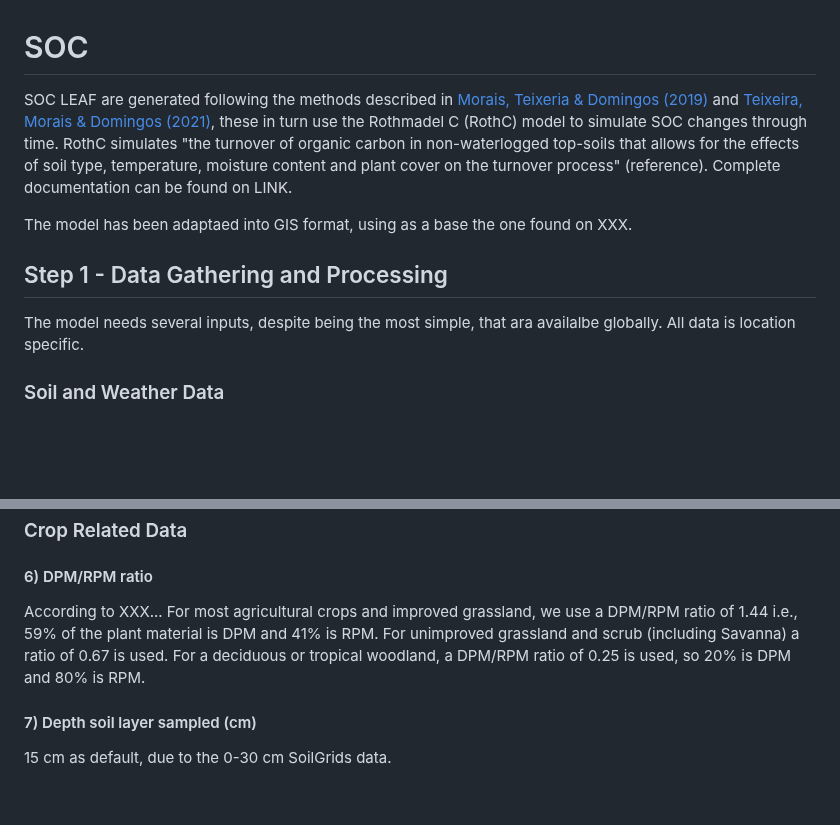
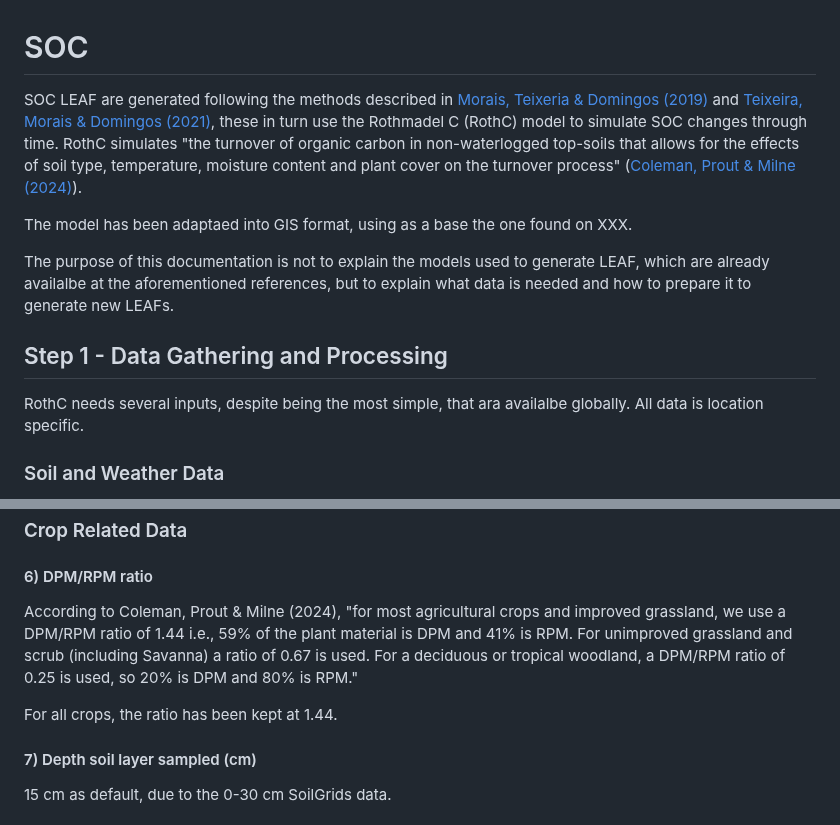
Before and after one commit to cloyolaangosto/SBTN_Test, a Markdown page: SOC_Documentation.md, 2 parts joined by grey strips. GitHub-like rendering; blank space fills up the shorter version.

Commit message:
On branch Documentation Changes to be committed:     modified:   SOC_Documentation.md

```diff
--- a/SOC_Documentation.md
+++ b/SOC_Documentation.md
@@ -1,10 +1,12 @@
 # SOC
-SOC LEAF are generated following the methods described in [Morais, Teixeria & Domingos (2019)](https://doi.org/10.1371/journal.pone.0222604) and [Teixeira, Morais & Domingos (2021)](https://doi.org/10.1038/s41597-021-01018-2), these in turn use the Rothmadel C (RothC) model to simulate SOC changes through time. RothC simulates "the turnover of organic carbon in non-waterlogged top-soils that allows for the effects of soil type, temperature, moisture content and plant cover on the turnover process" (reference). Complete documentation can be found on LINK.
+SOC LEAF are generated following the methods described in [Morais, Teixeria & Domingos (2019)](https://doi.org/10.1371/journal.pone.0222604) and [Teixeira, Morais & Domingos (2021)](https://doi.org/10.1038/s41597-021-01018-2), these in turn use the Rothmadel C (RothC) model to simulate SOC changes through time. RothC simulates "the turnover of organic carbon in non-waterlogged top-soils that allows for the effects of soil type, temperature, moisture content and plant cover on the turnover process" ([Coleman, Prout & Milne (2024)](https://www.rothamsted.ac.uk/sites/default/files/Documents/RothC_description.pdf)).
 
 The model has been adaptaed into GIS format, using as a base the one found on XXX.
 
+The purpose of this documentation is not to explain the models used to generate LEAF, which are already availalbe at the aforementioned references, but to explain what data is needed and how to prepare it to generate new LEAFs.
+
 ## Step 1 - Data Gathering and Processing
-The model needs several inputs, despite being the most simple, that ara availalbe globally. All data is location specific.
+RothC needs several inputs, despite being the most simple, that ara availalbe globally. All data is location specific.
 
 ### Soil and Weather Data
 Weather related data has been obtained from NASA projects, while soil related data has been sourced from SoilGrids. A data download support script is availalbe in XXX.
@@ -27,9 +29,9 @@ Average sand content (15-30 cm) has beeb used. [link](https://files.isric.org/so
 ### Crop Related Data
 
 #### 6) DPM/RPM ratio
-According to XXX...
-For most agricultural crops and improved grassland, we use a DPM/RPM ratio of 1.44 i.e., 59% of the plant material is DPM and 41% is RPM. For unimproved grassland and scrub (including Savanna) a ratio of 0.67 is used. For a deciduous or tropical woodland, a DPM/RPM ratio of 0.25 is used, so
-20% is DPM and 80% is RPM.
+According to Coleman, Prout & Milne (2024), "for most agricultural crops and improved grassland, we use a DPM/RPM ratio of 1.44 i.e., 59% of the plant material is DPM and 41% is RPM. For unimproved grassland and scrub (including Savanna) a ratio of 0.67 is used. For a deciduous or tropical woodland, a DPM/RPM ratio of 0.25 is used, so 20% is DPM and 80% is RPM."
+
+For all crops, the ratio has been kept at 1.44.
 
 #### 7) Depth soil layer sampled (cm)
 15 cm as default, due to the 0-30 cm SoilGrids data.
```
Also changed, not shown: other parts of SOC_Documentation.md (+47 -2 lines).
